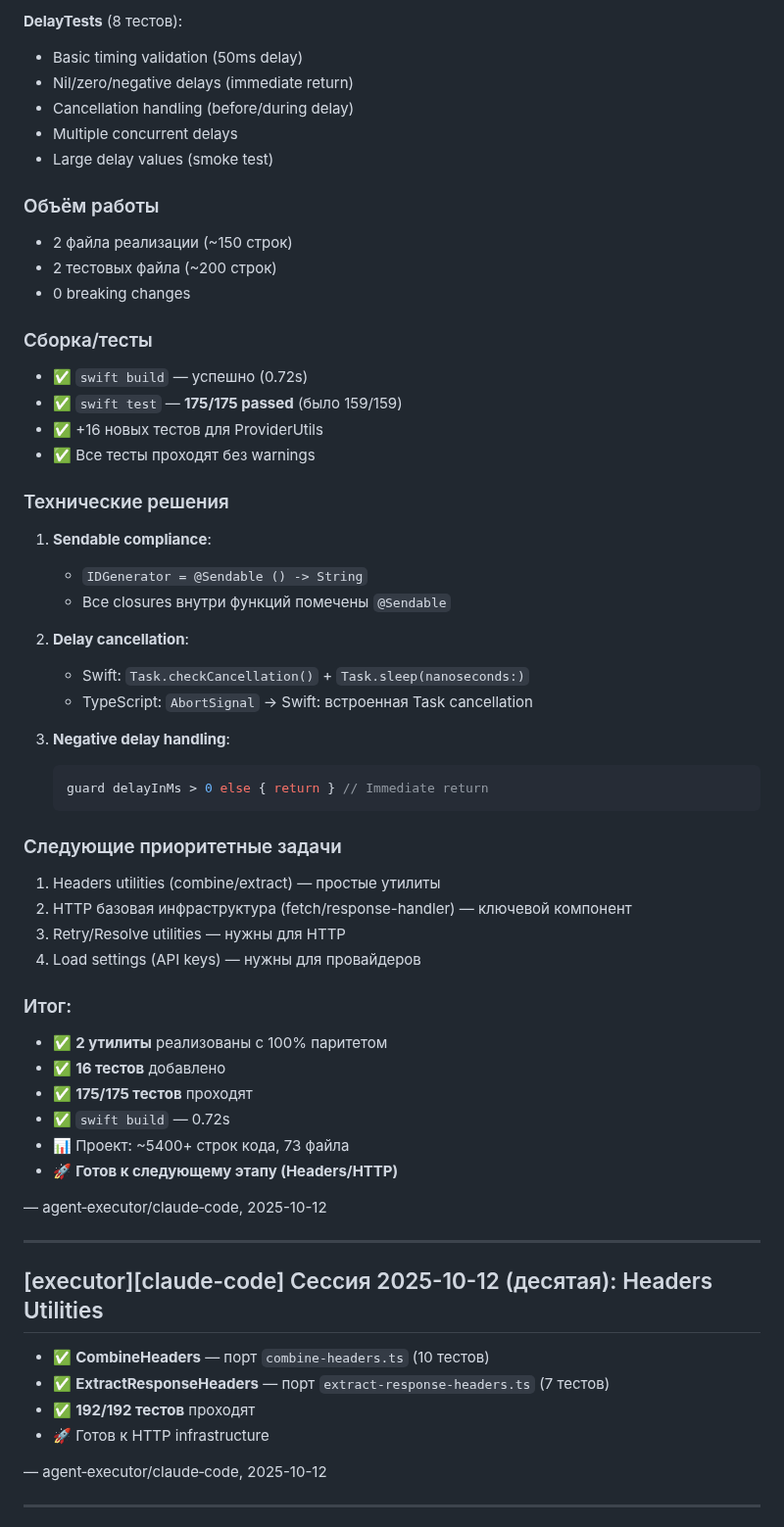
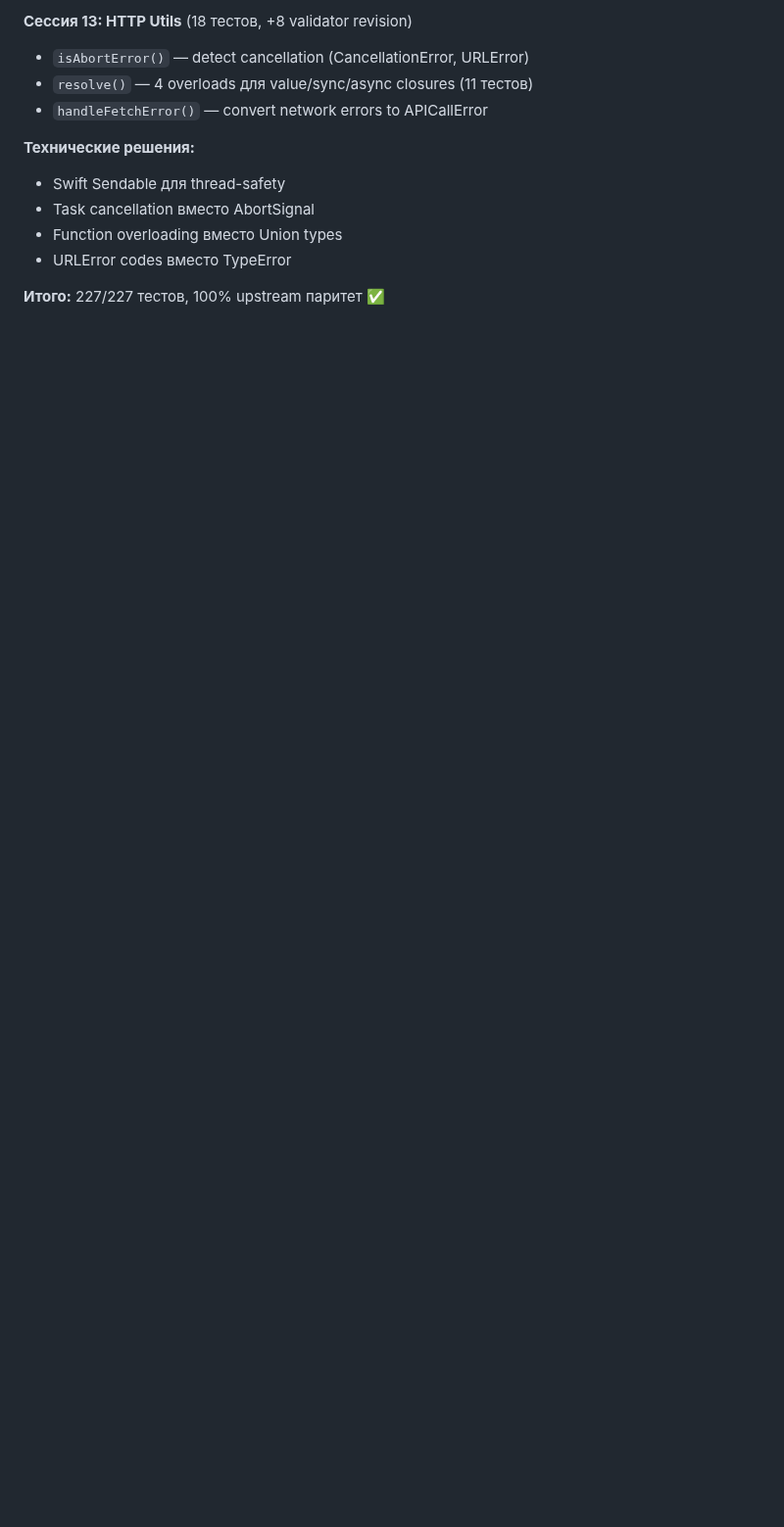
Before and after one commit to teunlao/swift-ai-sdk, a Markdown page: plan/progress.md, the part around one of its changes. Shown at 98% size. Rendered like a GitHub page; folded sections open; blank space fills up the shorter version.

````diff
--- a/plan/progress.md
+++ b/plan/progress.md
@@ -267,62 +230,14 @@
 
-**DelayTests** (8 тестов):
-- Basic timing validation (50ms delay)
-- Nil/zero/negative delays (immediate return)
-- Cancellation handling (before/during delay)
-- Multiple concurrent delays
-- Large delay values (smoke test)
+**Сессия 13: HTTP Utils** (18 тестов, +8 validator revision)
+- `isAbortError()` — detect cancellation (CancellationError, URLError)
+- `resolve()` — 4 overloads для value/sync/async closures (11 тестов)
+- `handleFetchError()` — convert network errors to APICallError
 
-### Объём работы
-- 2 файла реализации (~150 строк)
-- 2 тестовых файла (~200 строк)
-- 0 breaking changes
+**Технические решения:**
+- Swift Sendable для thread-safety
+- Task cancellation вместо AbortSignal
+- Function overloading вместо Union types
+- URLError codes вместо TypeError
 
-### Сборка/тесты
-- ✅ `swift build` — успешно (0.72s)
-- ✅ `swift test` — **175/175 passed** (было 159/159)
-- ✅ +16 новых тестов для ProviderUtils
-- ✅ Все тесты проходят без warnings
+**Итого:** 227/227 тестов, 100% upstream паритет ✅
 
-### Технические решения
-1. **Sendable compliance**:
-   - `IDGenerator = @Sendable () -> String`
-   - Все closures внутри функций помечены `@Sendable`
-
-2. **Delay cancellation**:
-   - Swift: `Task.checkCancellation()` + `Task.sleep(nanoseconds:)`
-   - TypeScript: `AbortSignal` → Swift: встроенная Task cancellation
-
-3. **Negative delay handling**:
-   ```swift
-   guard delayInMs > 0 else { return } // Immediate return
-   ```
-
-### Следующие приоритетные задачи
-1. Headers utilities (combine/extract) — простые утилиты
-2. HTTP базовая инфраструктура (fetch/response-handler) — ключевой компонент
-3. Retry/Resolve utilities — нужны для HTTP
-4. Load settings (API keys) — нужны для провайдеров
-
-### Итог:
-- ✅ **2 утилиты** реализованы с 100% паритетом
-- ✅ **16 тестов** добавлено
-- ✅ **175/175 тестов** проходят
-- ✅ `swift build` — 0.72s
-- 📊 Проект: ~5400+ строк кода, 73 файла
-- 🚀 **Готов к следующему этапу (Headers/HTTP)**
-
-— agent‑executor/claude‑code, 2025-10-12
-
----
-
-## [executor][claude-code] Сессия 2025-10-12 (десятая): Headers Utilities
-
-- ✅ **CombineHeaders** — порт `combine-headers.ts` (10 тестов)
-- ✅ **ExtractResponseHeaders** — порт `extract-response-headers.ts` (7 тестов)
-- ✅ **192/192 тестов** проходят
-- 🚀 Готов к HTTP infrastructure
-
-— agent‑executor/claude‑code, 2025-10-12
-
----
-
````
Also changed, not shown: other parts of plan/progress.md (+18 -85 lines).
